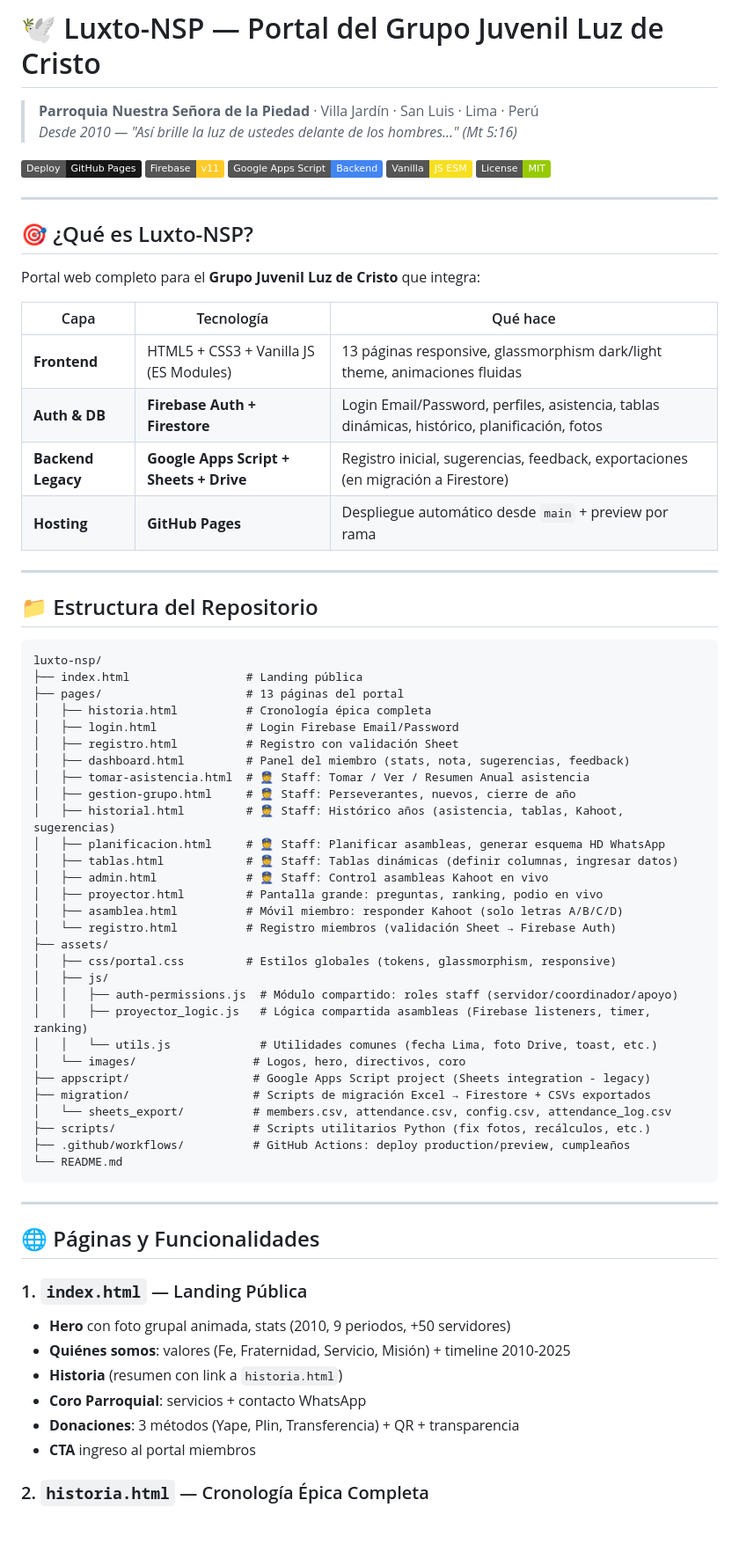
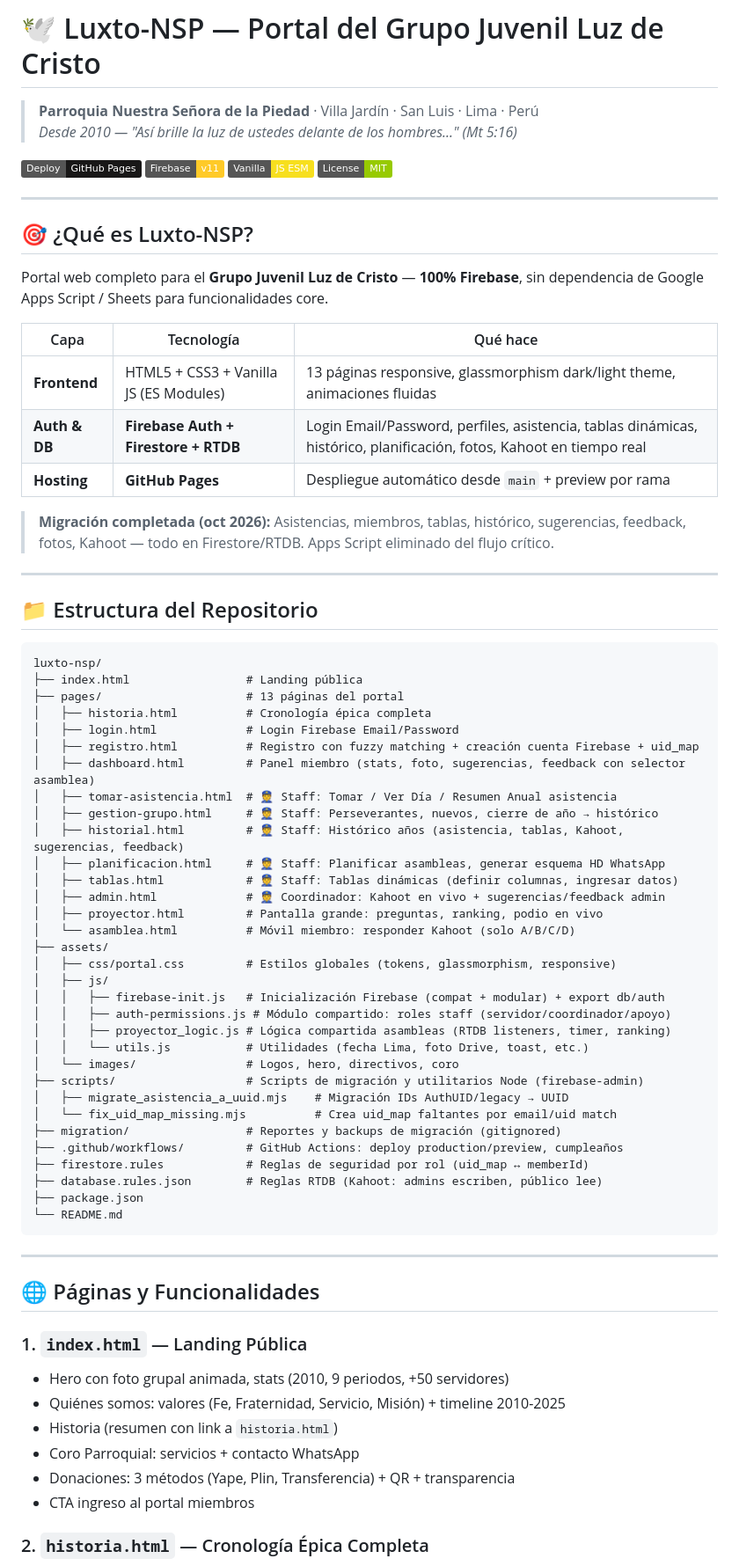
Before and after one commit to luxtonsp-bot/luxto-nsp, a Markdown page: README.md, the part around one of its changes. Shown at 88% size. Rendered like a GitHub page; badges without logos; blank space fills up the shorter version.

````diff
--- a/README.md
+++ b/README.md
@@ -5,7 +5,6 @@
 
 [![Deploy](https://img.shields.io/badge/Deploy-GitHub%20Pages-181717?logo=github)](https://luxtonsp-bot.github.io/luxto-nsp/)
 [![Firebase](https://img.shields.io/badge/Firebase-v11-FFCA28?logo=firebase&logoColor=white)](https://firebase.google.com/)
-[![Apps Script](https://img.shields.io/badge/Google%20Apps%20Script-Backend-4285F4?logo=google&logoColor=white)](https://script.google.com/)
 [![Vanilla JS](https://img.shields.io/badge/Vanilla-JS%20ESM-F7DF1E?logo=javascript&logoColor=black)]()
 [![License](https://img.shields.io/badge/License-MIT-green.svg)]()
 
@@ -13,14 +12,15 @@
 
 ## 🎯 ¿Qué es Luxto-NSP?
 
-Portal web completo para el **Grupo Juvenil Luz de Cristo** que integra:
+Portal web completo para el **Grupo Juvenil Luz de Cristo** — **100% Firebase**, sin dependencia de Google Apps Script / Sheets para funcionalidades core.
 
 | Capa | Tecnología | Qué hace |
 |------|------------|----------|
 | **Frontend** | HTML5 + CSS3 + Vanilla JS (ES Modules) | 13 páginas responsive, glassmorphism dark/light theme, animaciones fluidas |
-| **Auth & DB** | **Firebase Auth + Firestore** | Login Email/Password, perfiles, asistencia, tablas dinámicas, histórico, planificación, fotos |
-| **Backend Legacy** | **Google Apps Script + Sheets + Drive** | Registro inicial, sugerencias, feedback, exportaciones (en migración a Firestore) |
+| **Auth & DB** | **Firebase Auth + Firestore + RTDB** | Login Email/Password, perfiles, asistencia, tablas dinámicas, histórico, planificación, fotos, Kahoot en tiempo real |
 | **Hosting** | **GitHub Pages** | Despliegue automático desde `main` + preview por rama |
+
+> **Migración completada (oct 2026):** Asistencias, miembros, tablas, histórico, sugerencias, feedback, fotos, Kahoot — todo en Firestore/RTDB. Apps Script eliminado del flujo crítico.
 
 ---
 
@@ -32,29 +32,32 @@ luxto-nsp/
 ├── pages/                     # 13 páginas del portal
 │   ├── historia.html          # Cronología épica completa
 │   ├── login.html             # Login Firebase Email/Password
-│   ├── registro.html          # Registro con validación Sheet
-│   ├── dashboard.html         # Panel del miembro (stats, nota, sugerencias, feedback)
-│   ├── tomar-asistencia.html  # 👮 Staff: Tomar / Ver / Resumen Anual asistencia
-│   ├── gestion-grupo.html     # 👮 Staff: Perseverantes, nuevos, cierre de año
-│   ├── historial.html         # 👮 Staff: Histórico años (asistencia, tablas, Kahoot, sugerencias)
+│   ├── registro.html          # Registro con fuzzy matching + creación cuenta Firebase + uid_map
+│   ├── dashboard.html         # Panel miembro (stats, foto, sugerencias, feedback con selector asamblea)
+│   ├── tomar-asistencia.html  # 👮 Staff: Tomar / Ver Día / Resumen Anual asistencia
+│   ├── gestion-grupo.html     # 👮 Staff: Perseverantes, nuevos, cierre de año → histórico
+│   ├── historial.html         # 👮 Staff: Histórico años (asistencia, tablas, Kahoot, sugerencias, feedback)
 │   ├── planificacion.html     # 👮 Staff: Planificar asambleas, generar esquema HD WhatsApp
 │   ├── tablas.html            # 👮 Staff: Tablas dinámicas (definir columnas, ingresar datos)
-│   ├── admin.html             # 👮 Staff: Control asambleas Kahoot en vivo
+│   ├── admin.html             # 👮 Coordinador: Kahoot en vivo + sugerencias/feedback admin
 │   ├── proyector.html         # Pantalla grande: preguntas, ranking, podio en vivo
-│   ├── asamblea.html          # Móvil miembro: responder Kahoot (solo letras A/B/C/D)
-│   └── registro.html          # Registro miembros (validación Sheet → Firebase Auth)
+│   └── asamblea.html          # Móvil miembro: responder Kahoot (solo A/B/C/D)
 ├── assets/
 │   ├── css/portal.css         # Estilos globales (tokens, glassmorphism, responsive)
 │   ├── js/
-│   │   ├── auth-permissions.js  # Módulo compartido: roles staff (servidor/coordinador/apoyo)
-│   │   ├── proyector_logic.js   # Lógica compartida asambleas (Firebase listeners, timer, ranking)
-│   │   └── utils.js             # Utilidades comunes (fecha Lima, foto Drive, toast, etc.)
-│   └── images/                 # Logos, hero, directivos, coro
-├── appscript/                  # Google Apps Script project (Sheets integration - legacy)
-├── migration/                  # Scripts de migración Excel → Firestore + CSVs exportados
-│   └── sheets_export/          # members.csv, attendance.csv, config.csv, attendance_log.csv
-├── scripts/                    # Scripts utilitarios Python (fix fotos, recálculos, etc.)
-├── .github/workflows/          # GitHub Actions: deploy production/preview, cumpleaños
+│   │   ├── firebase-init.js   # Inicialización Firebase (compat + modular) + export db/auth
+│   │   ├── auth-permissions.js # Módulo compartido: roles staff (servidor/coordinador/apoyo)
+│   │   ├── proyector_logic.js # Lógica compartida asambleas (RTDB listeners, timer, ranking)
+│   │   └── utils.js           # Utilidades (fecha Lima, foto Drive, toast, etc.)
+│   └── images/                # Logos, hero, directivos, coro
+├── scripts/                   # Scripts de migración y utilitarios Node (firebase-admin)
+│   ├── migrate_asistencia_a_uuid.mjs    # Migración IDs AuthUID/legacy → UUID
+│   └── fix_uid_map_missing.mjs          # Crea uid_map faltantes por email/uid match
+├── migration/                 # Reportes y backups de migración (gitignored)
+├── .github/workflows/         # GitHub Actions: deploy production/preview, cumpleaños
+├── firestore.rules            # Reglas de seguridad por rol (uid_map ↔ memberId)
+├── database.rules.json        # Reglas RTDB (Kahoot: admins escriben, público lee)
+├── package.json
 └── README.md
 ```
 
@@ -63,11 +66,11 @@ luxto-nsp/
 ## 🌐 Páginas y Funcionalidades
 
 ### 1. `index.html` — Landing Pública
-- **Hero** con foto grupal animada, stats (2010, 9 periodos, +50 servidores)
-- **Quiénes somos**: valores (Fe, Fraternidad, Servicio, Misión) + timeline 2010-2025
-- **Historia** (resumen con link a `historia.html`)
-- **Coro Parroquial**: servicios + contacto WhatsApp
-- **Donaciones**: 3 métodos (Yape, Plin, Transferencia) + QR + transparencia
-- **CTA** ingreso al portal miembros
+- Hero con foto grupal animada, stats (2010, 9 periodos, +50 servidores)
+- Quiénes somos: valores (Fe, Fraternidad, Servicio, Misión) + timeline 2010-2025
+- Historia (resumen con link a `historia.html`)
+- Coro Parroquial: servicios + contacto WhatsApp
+- Donaciones: 3 métodos (Yape, Plin, Transferencia) + QR + transparencia
+- CTA ingreso al portal miembros
 
 ### 2. `historia.html` — Cronología Épica Completa
````
Also changed, not shown: other parts of README.md (+80 -93 lines).
